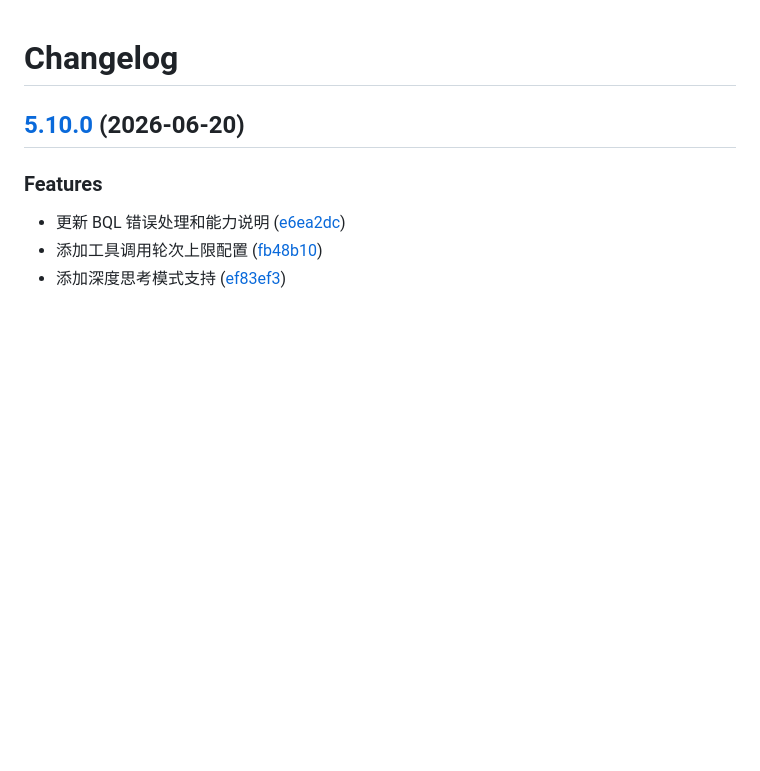
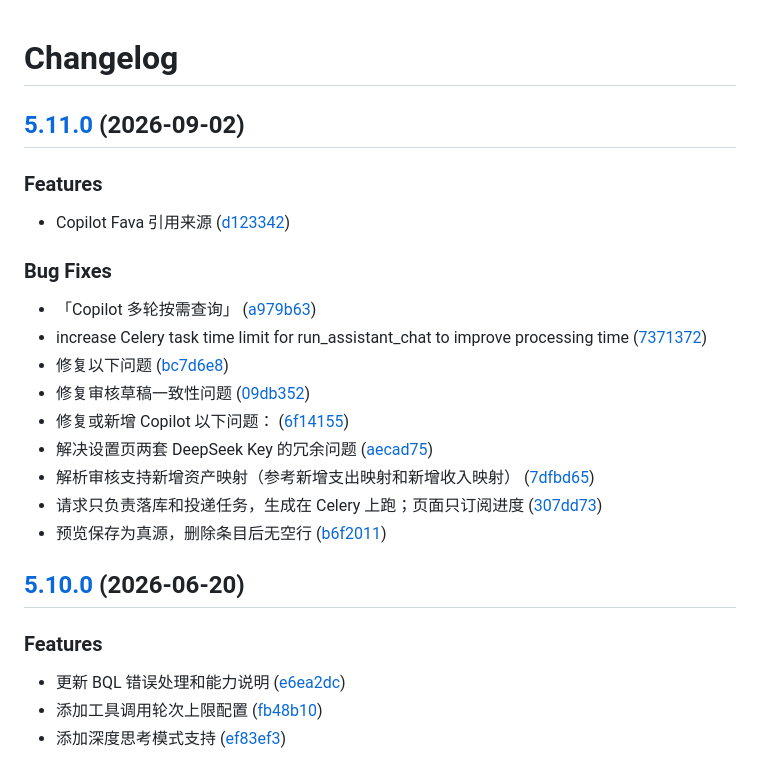
Before and after one commit to dhr2333/Beancount-Trans-Backend, a Markdown page: CHANGELOG.md, the part around the change. Drawn GitHub-style; blank space fills up the shorter version.

Commit message:
chore(release): 5.11.0
## [5.11.0](https://github.com/dhr2333/Beancount-Trans-Backend/compare/5.10.0...5.11.0) (2026-09-02)

### Features

* Copilot Fava 引用来源 ([d123342](https://github.com/dhr2333/Beancount-Trans-Backend/commit/d1233426e8d5eab74fa0d5ca8ce5eec1324d330b))

### Bug Fixes

* 「Copilot 多轮按需查询」 ([a979b63](https://github.com/dhr2333/Beancount-Trans-Backend/commit/a979b632da2fff9b4d79afc99b1f5bc329d10f79))
* increase Celery task time limit for run_assistant_chat to improve processing time ([7371372](https://github.com/dhr2333/Beancount-Trans-Backend/commit/7371372065acae093fb30acd5ebcc7b13b210c3a))
* 修复以下问题 ([bc7d6e8](https://github.com/dhr2333/Beancount-Trans-Backend/commit/bc7d6e8ef75d6427f994a24c33ef3ef7b1c19b7b))
* 修复审核草稿一致性问题 ([09db352](https://github.com/dhr2333/Beancount-Trans-Backend/commit/09db35294fac4e0663cef431f93a77a98e2cb2cf))
* 修复或新增 Copilot 以下问题： ([6f14155](https://github.com/dhr2333/Beancount-Trans-Backend/commit/6f14155a4df434be21e4e71cf413143e9d022ae1))
* 解决设置页两套 DeepSeek Key 的冗余问题 ([aecad75](https://github.com/dhr2333/Beancount-Trans-Backend/commit/aecad75309b45e16bfbf36d6c52dd175ef156918))
* 解析审核支持新增资产映射（参考新增支出映射和新增收入映射） ([7dfbd65](https://github.com/dhr2333/Beancount-Trans-Backend/commit/7dfbd65a624be00d4f89f2c19bac6c3d81b30d1d))
* 请求只负责落库和投递任务，生成在 Celery 上跑；页面只订阅进度 ([307dd73](https://github.com/dhr2333/Beancount-Trans-Backend/commit/307dd73846db6308a8644e076d767991a56d8791))
* 预览保存为真源，删除条目后无空行 ([b6f2011](https://github.com/dhr2333/Beancount-Trans-Backend/commit/b6f2011c8b628ae603562cec27fbe6c819e0f118))

```diff
--- a/CHANGELOG.md
+++ b/CHANGELOG.md
@@ -1,4 +1,22 @@
 # Changelog
+
+## [5.11.0](https://github.com/dhr2333/Beancount-Trans-Backend/compare/5.10.0...5.11.0) (2026-09-02)
+
+### Features
+
+* Copilot Fava 引用来源 ([d123342](https://github.com/dhr2333/Beancount-Trans-Backend/commit/d1233426e8d5eab74fa0d5ca8ce5eec1324d330b))
+
+### Bug Fixes
+
+* 「Copilot 多轮按需查询」 ([a979b63](https://github.com/dhr2333/Beancount-Trans-Backend/commit/a979b632da2fff9b4d79afc99b1f5bc329d10f79))
+* increase Celery task time limit for run_assistant_chat to improve processing time ([7371372](https://github.com/dhr2333/Beancount-Trans-Backend/commit/7371372065acae093fb30acd5ebcc7b13b210c3a))
+* 修复以下问题 ([bc7d6e8](https://github.com/dhr2333/Beancount-Trans-Backend/commit/bc7d6e8ef75d6427f994a24c33ef3ef7b1c19b7b))
+* 修复审核草稿一致性问题 ([09db352](https://github.com/dhr2333/Beancount-Trans-Backend/commit/09db35294fac4e0663cef431f93a77a98e2cb2cf))
+* 修复或新增 Copilot 以下问题： ([6f14155](https://github.com/dhr2333/Beancount-Trans-Backend/commit/6f14155a4df434be21e4e71cf413143e9d022ae1))
+* 解决设置页两套 DeepSeek Key 的冗余问题 ([aecad75](https://github.com/dhr2333/Beancount-Trans-Backend/commit/aecad75309b45e16bfbf36d6c52dd175ef156918))
+* 解析审核支持新增资产映射（参考新增支出映射和新增收入映射） ([7dfbd65](https://github.com/dhr2333/Beancount-Trans-Backend/commit/7dfbd65a624be00d4f89f2c19bac6c3d81b30d1d))
+* 请求只负责落库和投递任务，生成在 Celery 上跑；页面只订阅进度 ([307dd73](https://github.com/dhr2333/Beancount-Trans-Backend/commit/307dd73846db6308a8644e076d767991a56d8791))
+* 预览保存为真源，删除条目后无空行 ([b6f2011](https://github.com/dhr2333/Beancount-Trans-Backend/commit/b6f2011c8b628ae603562cec27fbe6c819e0f118))
 
 ## [5.10.0](https://github.com/dhr2333/Beancount-Trans-Backend/compare/5.9.0...5.10.0) (2026-06-20)
 
```
